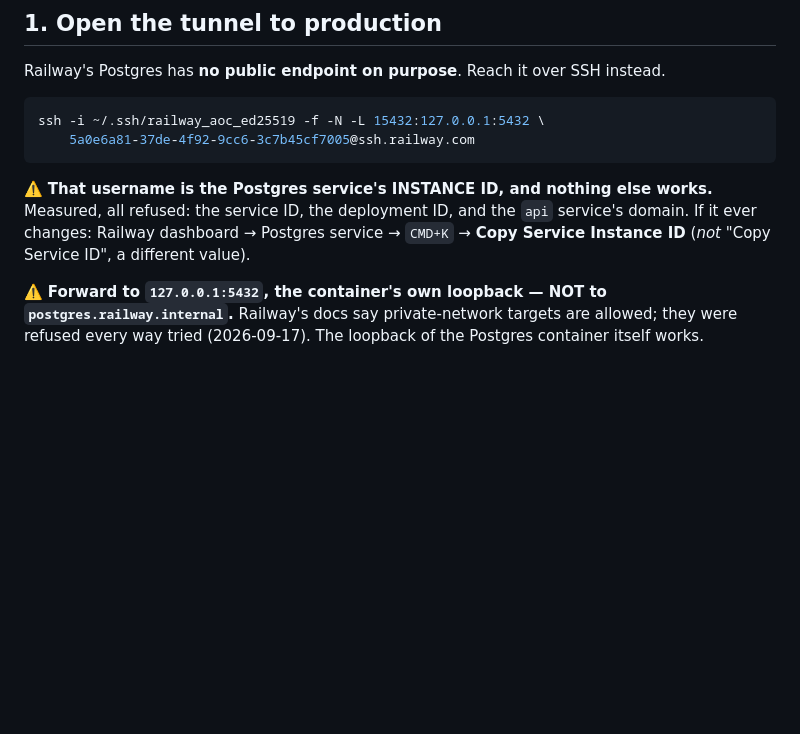
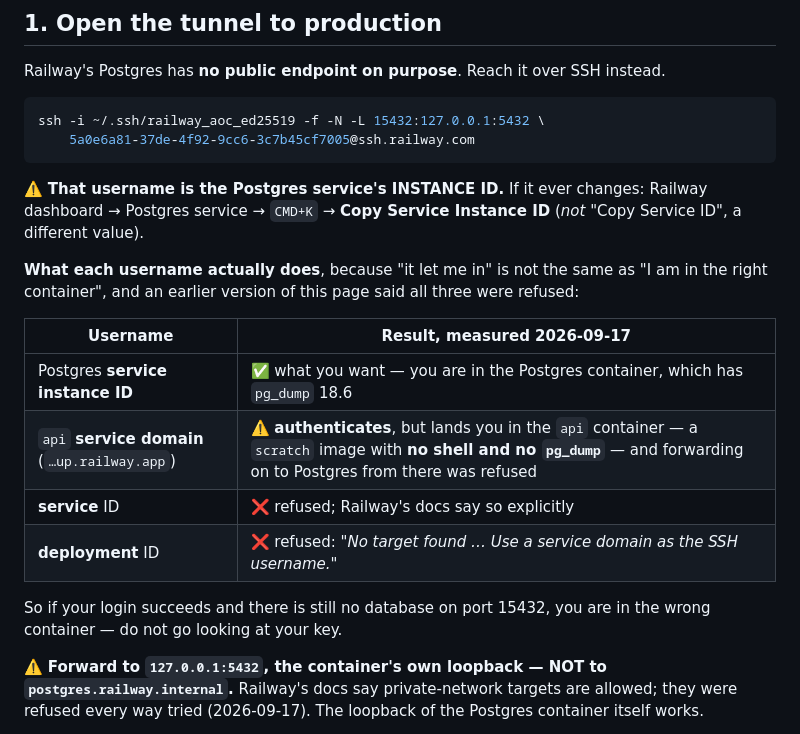
Before and after one commit to pierrehrt/aoc-api, a Markdown page: docs/runbook-restore.md, the part around one of its changes. Drawn GitHub-style; blank space fills up the shorter version.

````diff
--- a/docs/runbook-restore.md
+++ b/docs/runbook-restore.md
@@ -50,10 +51,22 @@ ssh -i ~/.ssh/railway_aoc_ed25519 -f -N -L 15432:127.0.0.1:5432 \
     5a0e6a81-37de-4f92-9cc6-3c7b45cf7005@ssh.railway.com
 ```
 
-⚠️ **That username is the Postgres service's INSTANCE ID, and nothing else works.**
-Measured, all refused: the service ID, the deployment ID, and the `api` service's domain.
-If it ever changes: Railway dashboard → Postgres service → `CMD+K` → **Copy Service Instance ID**
-(*not* "Copy Service ID", a different value).
+⚠️ **That username is the Postgres service's INSTANCE ID.** If it ever changes: Railway dashboard →
+Postgres service → `CMD+K` → **Copy Service Instance ID** (*not* "Copy Service ID", a different
+value).
+
+**What each username actually does**, because "it let me in" is not the same as "I am in the right
+container", and an earlier version of this page said all three were refused:
+
+| Username | Result, measured 2026-09-17 |
+|---|---|
+| Postgres **service instance ID** | ✅ what you want — you are in the Postgres container, which has `pg_dump` 18.6 |
+| `api` **service domain** (`…up.railway.app`) | ⚠️ **authenticates**, but lands you in the `api` container — a `scratch` image with **no shell and no `pg_dump`** — and forwarding on to Postgres from there was refused |
+| **service** ID | ❌ refused; Railway's docs say so explicitly |
+| **deployment** ID | ❌ refused: *"No target found … Use a service domain as the SSH username."* |
+
+So if your login succeeds and there is still no database on port 15432, you are in the wrong
+container — do not go looking at your key.
 
 ⚠️ **Forward to `127.0.0.1:5432`, the container's own loopback — NOT to
 `postgres.railway.internal`.** Railway's docs say private-network targets are allowed; they were
````
Also changed, not shown: other parts of docs/runbook-restore.md (+44 -12 lines).
